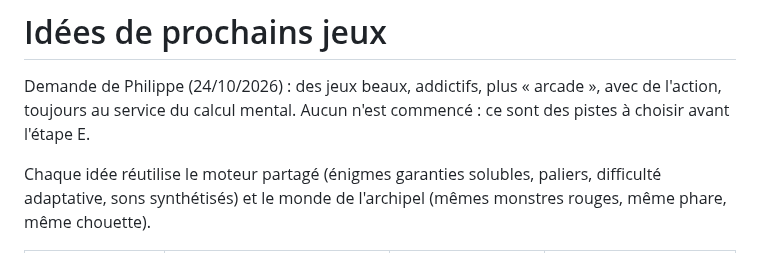
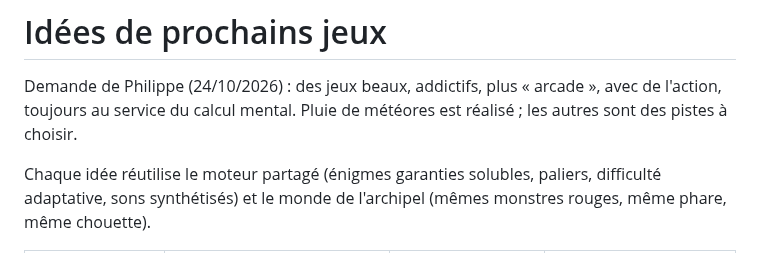
Before and after one commit to shantee/calcoolos, a Markdown page: doc/IDEES_JEUX.md, the part around the change. GitHub-like rendering.

Commit message:
Idées de jeux : état à jour
Co-Authored-By: Claude Opus 5.5 <noreply@anthropic.com>
Claude-Session: https://claude.ai/code/session_01ErWQxwZPvAVNeeX5MeqnHx

```diff
--- a/doc/IDEES_JEUX.md
+++ b/doc/IDEES_JEUX.md
@@ -1,7 +1,7 @@
 # Idées de prochains jeux
 
 Demande de Philippe (24/10/2026) : des jeux beaux, addictifs, plus « arcade », avec de l'action, toujours au service
-du calcul mental. Aucun n'est commencé : ce sont des pistes à choisir avant l'étape E.
+du calcul mental. Pluie de météores est réalisé ; les autres sont des pistes à choisir.
 
 Chaque idée réutilise le moteur partagé (énigmes garanties solubles, paliers, difficulté adaptative, sons
 synthétisés) et le monde de l'archipel (mêmes monstres rouges, même phare, même chouette).
```
